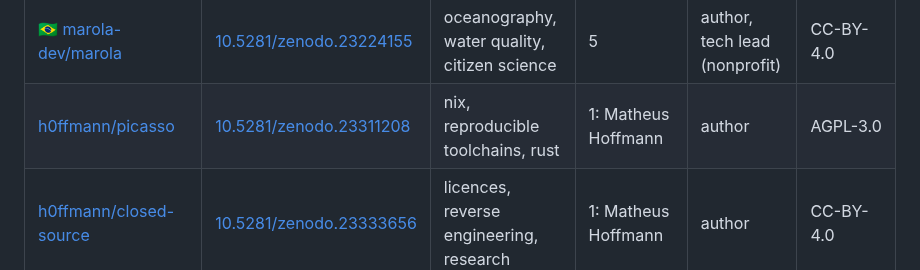
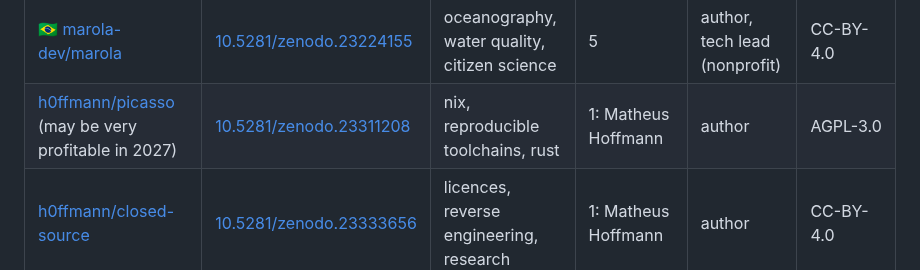
Before and after one commit to h0ffmann/h0ffmann, a Markdown page: README.md, the part around the change. GitHub-like rendering.

Commit message:
Note that picasso may be very profitable in 2027
The owner's words, 25 October 2026.

Tested: python3 -m unittest discover -s cv: the same 3 README failures as on main.

Co-Authored-By: Claude Opus 5.5 (1M context) <noreply@anthropic.com>
Claude-Session: https://claude.ai/code/session_014E7WSCF525rzUqkmUqWe9g

```diff
--- a/README.md
+++ b/README.md
@@ -1,7 +1,7 @@
 | repository                                                                                                                                                                                                                                                            | doi                                                                | areas                                          | people                                               | role                          | license                                    |
 |-----------------------------------------------------------------------------------------------------------------------------------------------------------------------------------------------------------------------------------------------------------------------|--------------------------------------------------------------------|------------------------------------------------|------------------------------------------------------|-------------------------------|--------------------------------------------|
 | 🇧🇷 [marola-dev/marola](https://github.com/marola-dev/marola)                                                                                                                                                                                                          | [10.5281/zenodo.23224155](https://doi.org/10.5281/zenodo.23224155) | oceanography, water quality, citizen science   | 5                                                    | author, tech lead (nonprofit) | CC-BY-4.0                                  |
-| [h0ffmann/picasso](https://github.com/h0ffmann/picasso)                                                                                                                                                                                                               | [10.5281/zenodo.23311208](https://doi.org/10.5281/zenodo.23311208) | nix, reproducible toolchains, rust             | 1: Matheus Hoffmann                                  | author                        | AGPL-3.0                                   |
+| [h0ffmann/picasso](https://github.com/h0ffmann/picasso) (may be very profitable in 2027)                                                                                                                                                                              | [10.5281/zenodo.23311208](https://doi.org/10.5281/zenodo.23311208) | nix, reproducible toolchains, rust             | 1: Matheus Hoffmann                                  | author                        | AGPL-3.0                                   |
 | [h0ffmann/closed-source](https://github.com/h0ffmann/closed-source)                                                                                                                                                                                                   | [10.5281/zenodo.23333656](https://doi.org/10.5281/zenodo.23333656) | licences, reverse engineering, research        | 1: Matheus Hoffmann                                  | author                        | CC-BY-4.0                                  |
 | 🇧🇷 [h0ffmann/ptbr-writer](https://github.com/h0ffmann/ptbr-writer)                                                                                                                                                                                                    | -                                                                  | portuguese, writing tools, claude code         | 2: Matheus Hoffmann, Rôb Klér Soares da Silva Júnior | author                        | MPL-2.0                                    |
 | [marola-dev/marola-skills](https://github.com/marola-dev/marola-skills)                                                                                                                                                                                               | -                                                                  | agent skills, claude code, open science        | 2: Matheus Hoffmann, Bruno Valério                   | author                        | MIT                                        |
```
